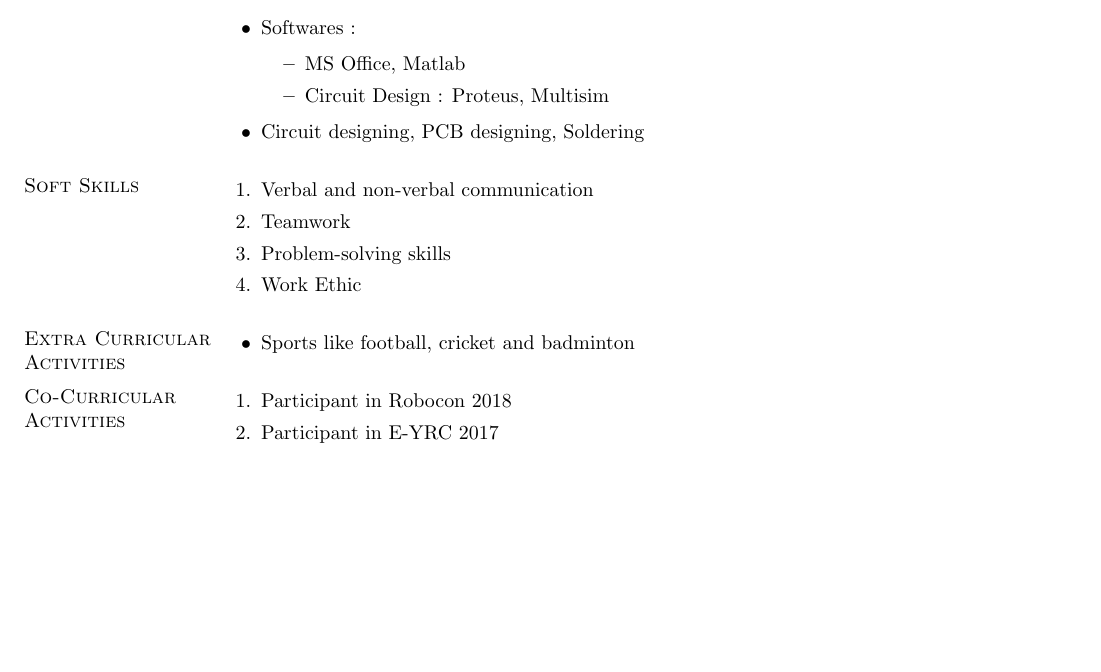
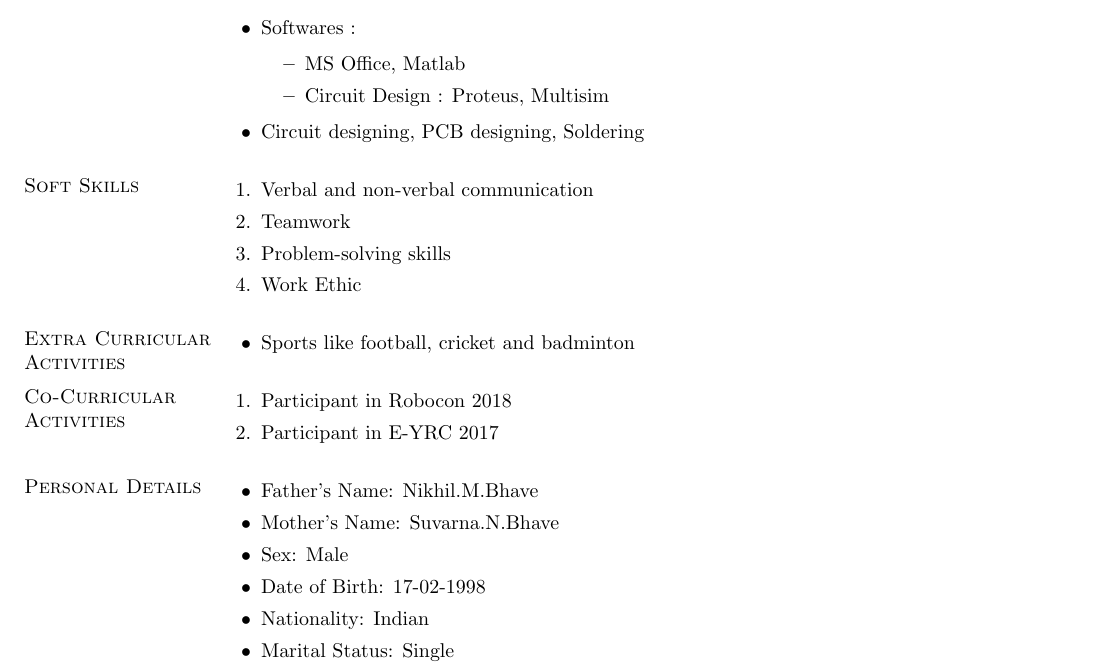
Before and after one commit to sohambhave/Soham_Bhave_Resume, a LaTeX CV (Resume_Latex/Soham_Bhave_Resume.tex): part of page 2 of 2, cut so that both start at the same text, the shorter picture padded with empty space. Compiled offline with pdfLaTeX.

Commit message:
Personal Details

```diff
--- a/Resume_Latex/Soham_Bhave_Resume.tex
+++ b/Resume_Latex/Soham_Bhave_Resume.tex
@@ -144,5 +144,15 @@ B.E  E\&TC & MMCOE,Pune & SPPU & 2020 & 8.39(TE Sem-1) \\
 	\item Participant in E-YRC 2017
 \end{enumerate}
 
+\section{\sc Personal Details}
+\begin{itemize}
+	\item Father's Name: Nikhil.M.Bhave
+	\item Mother's Name: Suvarna.N.Bhave
+	\item Sex: Male
+	\item Date of Birth: 17-02-1998
+	\item Nationality: Indian
+	\item Marital Status: Single
+\end{itemize}
+
 \end{resume}
 \end{document}
```
Also changed, not shown: Resume_Latex/Soham_Bhave_Resume.pdf, 2 other files.
